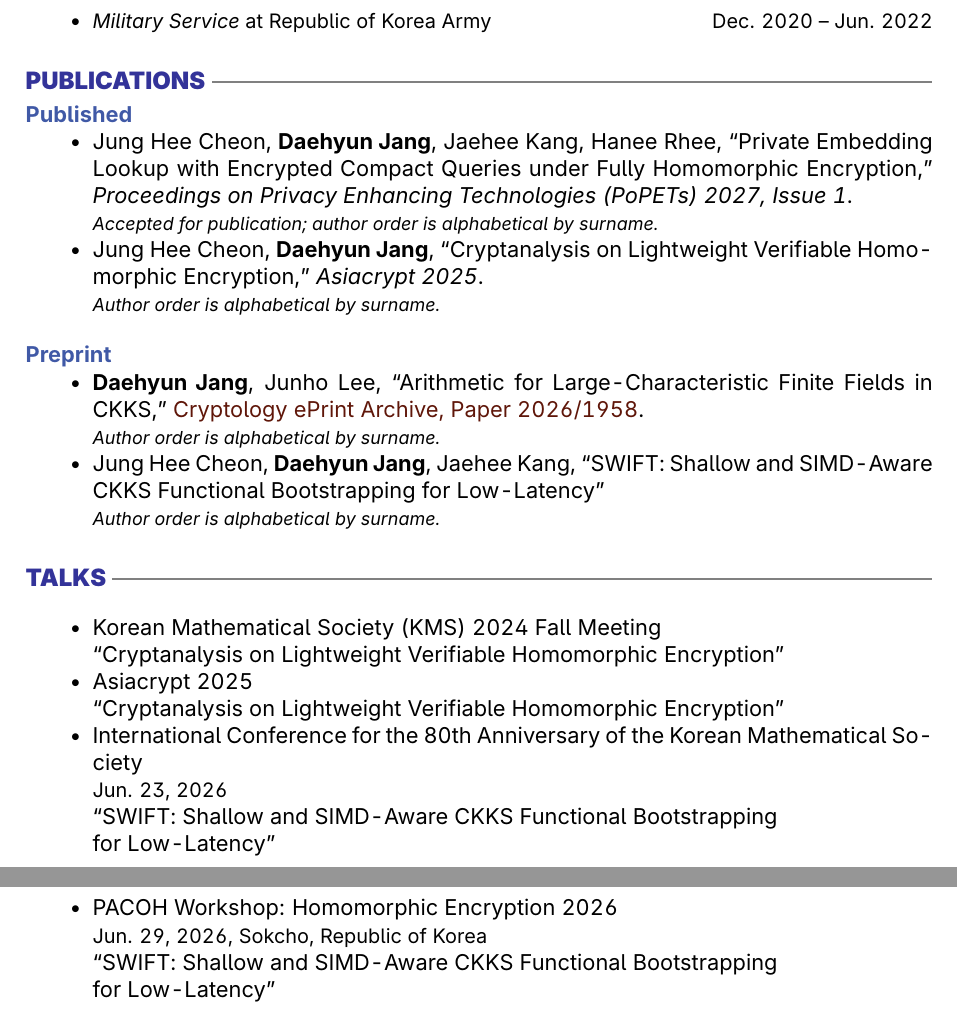
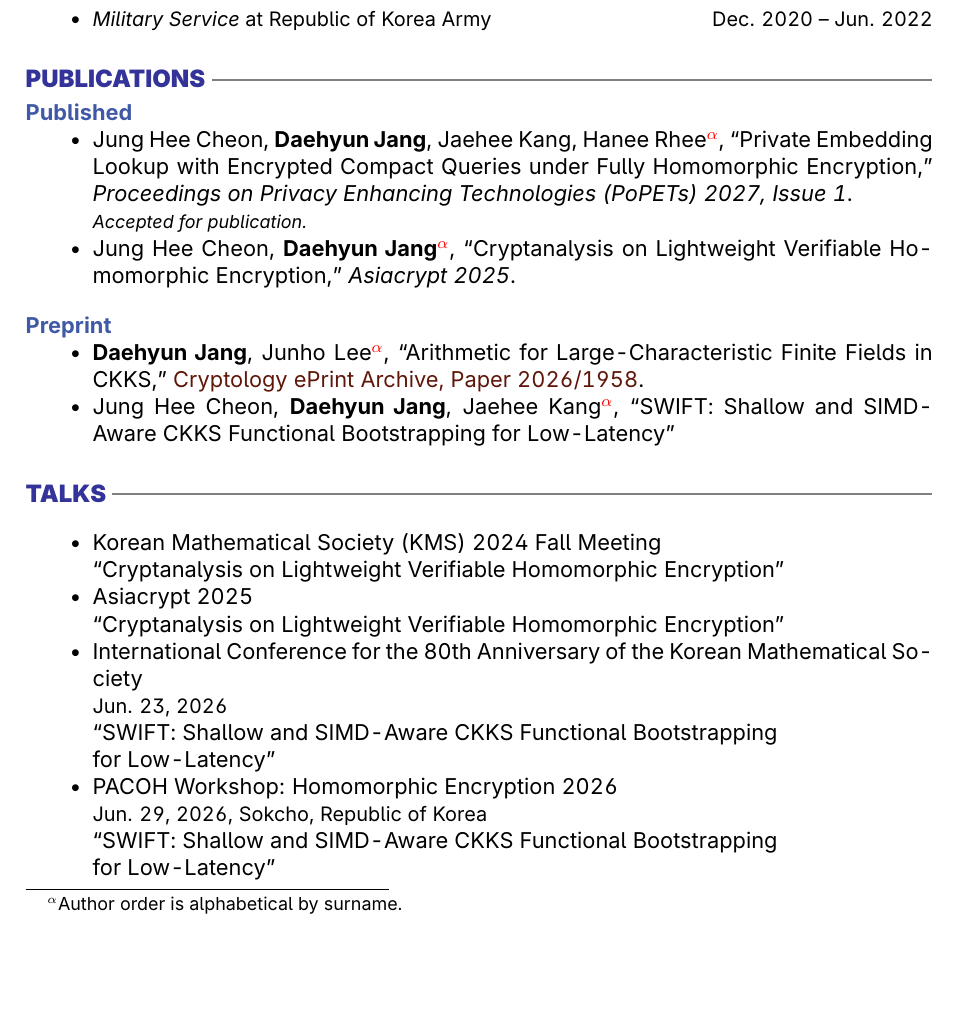
Before and after one commit to jadh0309/jadh0309.github.io, a LaTeX CV (cv/daehyun-jang-cv.tex): two parts of pages 1 and 2 of 2 before the commit and part of page 1 of 2 after it, the two joined at a grey line, cut so that both start at the same text, the shorter picture padded with empty space. Compiled offline with pdfLaTeX.

Commit message:
Consolidate CV author-order notes into an alpha footnote

```diff
--- a/cv/daehyun-jang-cv.tex
+++ b/cv/daehyun-jang-cv.tex
@@ -102,18 +102,15 @@ My research focuses on Cryptography, particularly Homomorphic Encryption.
 
 \subsection{Published}
 \begin{itemize}
-    \item Jung Hee Cheon, {\bf Daehyun Jang}, Jaehee Kang, Hanee Rhee, ``Private Embedding Lookup with Encrypted Compact Queries under Fully Homomorphic Encryption,'' \textit{Proceedings on Privacy Enhancing Technologies (PoPETs) 2027, Issue 1}.\\
-    {\footnotesize\textit{Accepted for publication; author order is alphabetical by surname.}}
-    \item Jung Hee Cheon, {\bf Daehyun Jang}, ``Cryptanalysis on Lightweight Verifiable Homomorphic Encryption,'' \textit{Asiacrypt 2025}.\\
-    {\footnotesize\textit{Author order is alphabetical by surname.}}
+    \item Jung Hee Cheon, {\bf Daehyun Jang}, Jaehee Kang, Hanee Rhee{\renewcommand{\thefootnote}{\ensuremath{\alpha}}\footnote{\label{fn:author-order}Author order is alphabetical by surname.}}, ``Private Embedding Lookup with Encrypted Compact Queries under Fully Homomorphic Encryption,'' \textit{Proceedings on Privacy Enhancing Technologies (PoPETs) 2027, Issue 1}.\\
+    {\footnotesize\textit{Accepted for publication.}}
+    \item Jung Hee Cheon, {\bf Daehyun Jang}\footref{fn:author-order}, ``Cryptanalysis on Lightweight Verifiable Homomorphic Encryption,'' \textit{Asiacrypt 2025}.
 \end{itemize}
 
 \subsection{Preprint}
     \begin{itemize}
-        \item {\bf Daehyun Jang}, Junho Lee, ``Arithmetic for Large-Characteristic Finite Fields in CKKS,'' \href{https://eprint.iacr.org/2026/1958}{Cryptology ePrint Archive, Paper 2026/1958}.\\
-        {\footnotesize\textit{Author order is alphabetical by surname.}}
-        \item Jung Hee Cheon, {\bf Daehyun Jang}, Jaehee Kang, ``SWIFT: Shallow and SIMD-Aware CKKS Functional Bootstrapping for Low-Latency''\\
-        {\footnotesize\textit{Author order is alphabetical by surname.}}
+        \item {\bf Daehyun Jang}, Junho Lee\footref{fn:author-order}, ``Arithmetic for Large-Characteristic Finite Fields in CKKS,'' \href{https://eprint.iacr.org/2026/1958}{Cryptology ePrint Archive, Paper 2026/1958}.
+        \item Jung Hee Cheon, {\bf Daehyun Jang}, Jaehee Kang\footref{fn:author-order}, ``SWIFT: Shallow and SIMD-Aware CKKS Functional Bootstrapping for Low-Latency''
     \end{itemize}
 
 \section{Talks}
```
Also changed, not shown: cv/daehyun-jang-cv.pdf, 1 other file.
